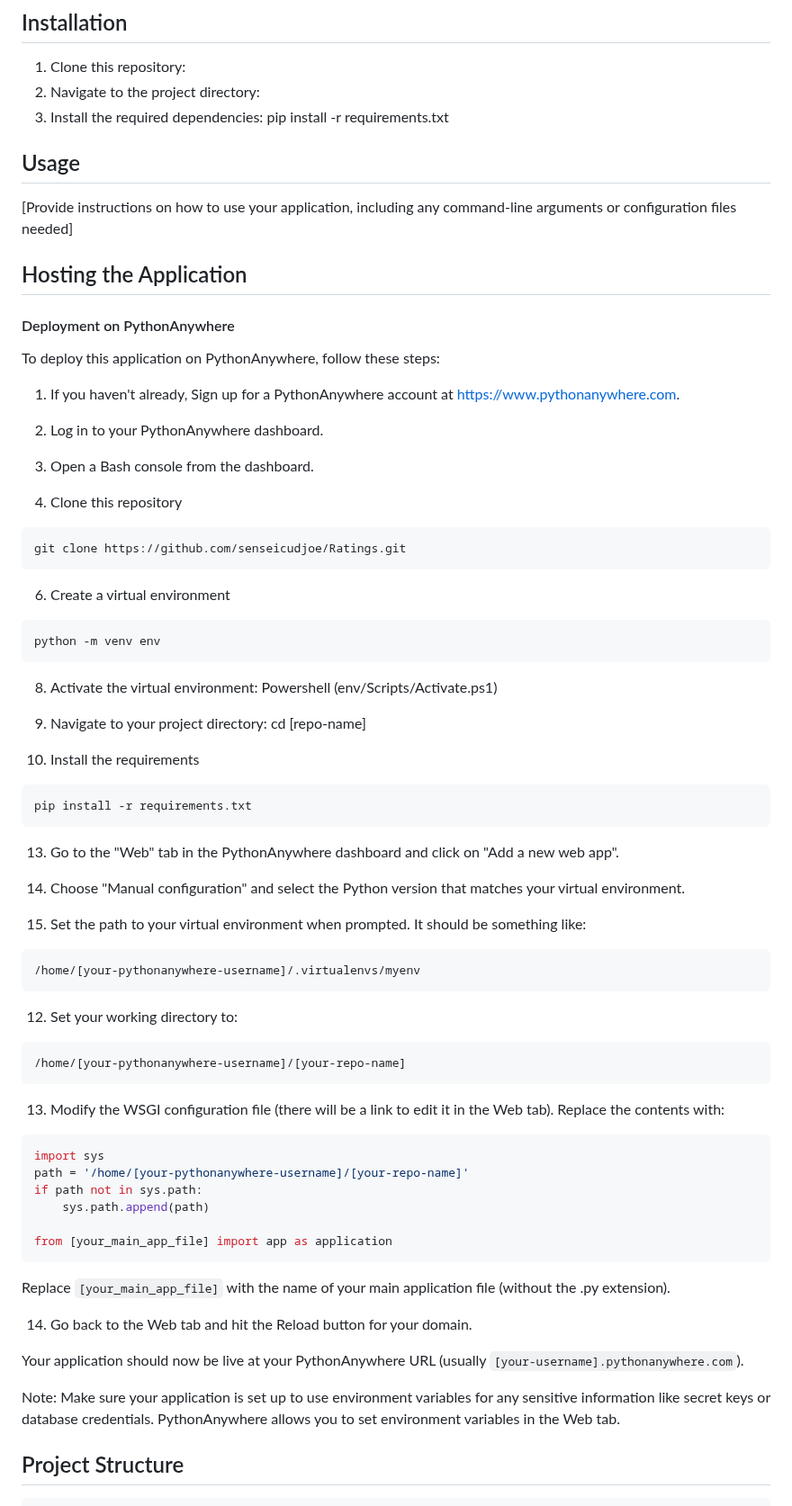
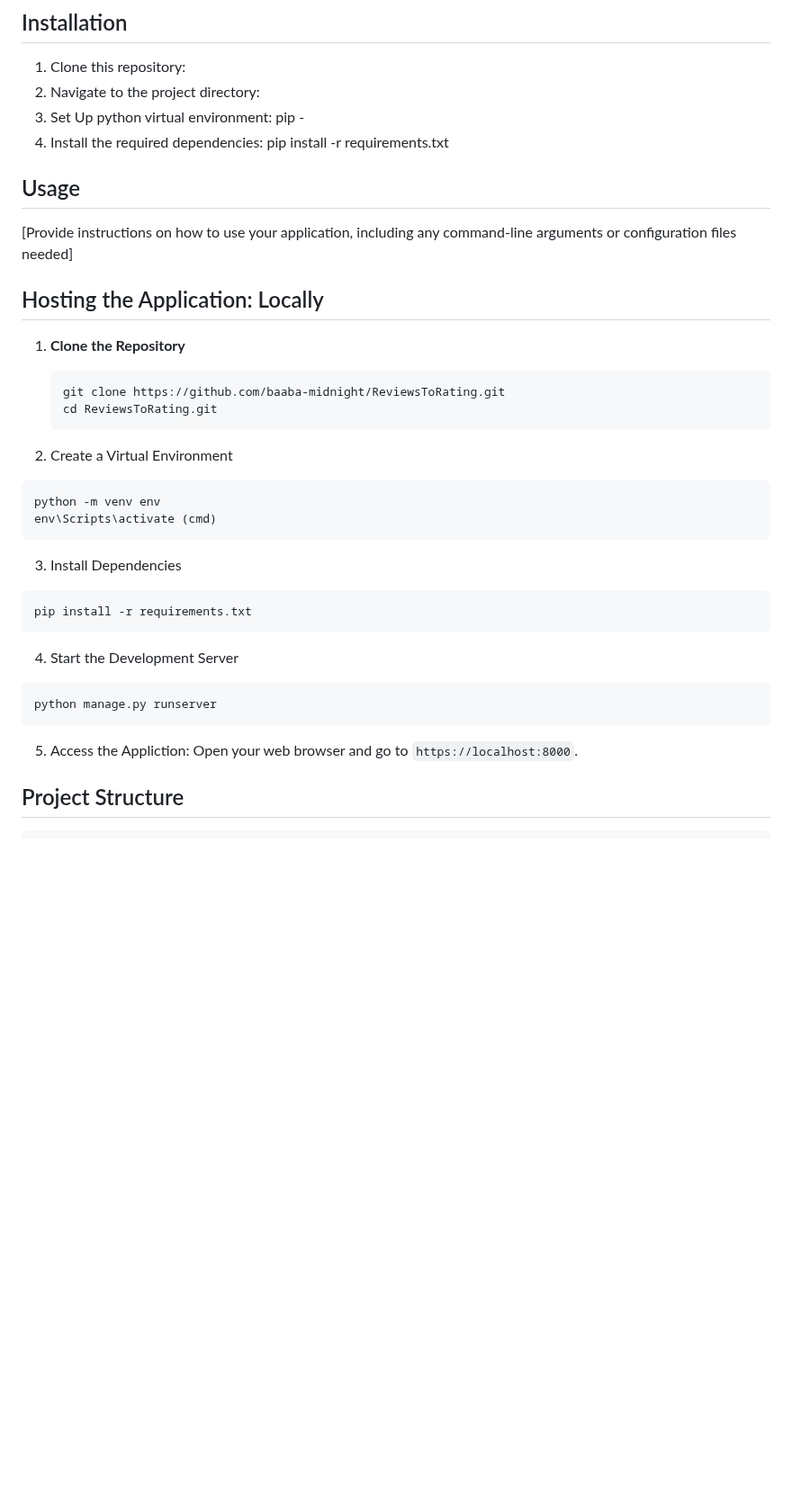
Before and after one commit to baaba-midnight/ReviewsToRating, a Markdown page: README.md, the part around one of its changes. Shown at 90% size. Drawn GitHub-style; blank space fills up the shorter version.

````diff
--- a/README.md
+++ b/README.md
@@ -22,72 +22,41 @@ In response to the growing popularity of online shopping, we've developed a plat
 
 1. Clone this repository:
 2. Navigate to the project directory:
-3. Install the required dependencies: pip install -r requirements.txt
+3. Set Up python virtual environment: pip -
+4. Install the required dependencies: pip install -r requirements.txt
 
 ## Usage
 
 [Provide instructions on how to use your application, including any command-line arguments or configuration files needed]
 
-## Hosting the Application
+## Hosting the Application: Locally
+1. **Clone the Repository**
 
-#### Deployment on PythonAnywhere
+   ```bash
+   git clone https://github.com/baaba-midnight/ReviewsToRating.git
+   cd ReviewsToRating.git
+   ```
 
-To deploy this application on PythonAnywhere, follow these steps:
+2. Create a Virtual Environment
 
-1. If you haven't already, Sign up for a PythonAnywhere account at https://www.pythonanywhere.com.
-2. Log in to your PythonAnywhere dashboard.
-3. Open a Bash console from the dashboard.
+  ```bash
+  python -m venv env
+  env\Scripts\activate (cmd)
+  ```
 
-5. Clone this repository
-```
-git clone https://github.com/senseicudjoe/Ratings.git
-```
+3. Install Dependencies
 
-6. Create a virtual environment
-```
-python -m venv env
-```
-
-8. Activate the virtual environment: Powershell (env/Scripts/Activate.ps1)
-
-10. Navigate to your project directory: cd [repo-name]
-11. Install the requirements
-```
+```bash
 pip install -r requirements.txt
 ```
 
-13. Go to the "Web" tab in the PythonAnywhere dashboard and click on "Add a new web app".
-14. Choose "Manual configuration" and select the Python version that matches your virtual environment.
+4. Start the Development Server
 
-16. Set the path to your virtual environment when prompted. It should be something like:
- ```
- /home/[your-pythonanywhere-username]/.virtualenvs/myenv
- ```
+```bash
+python manage.py runserver
+```
 
-12. Set your working directory to:
- ```
- /home/[your-pythonanywhere-username]/[your-repo-name]
- ```
-
-13. Modify the WSGI configuration file (there will be a link to edit it in the Web tab).
- Replace the contents with:
-
- ```python
- import sys
- path = '/home/[your-pythonanywhere-username]/[your-repo-name]'
- if path not in sys.path:
-     sys.path.append(path)
-
- from [your_main_app_file] import app as application
- ```
-
- Replace `[your_main_app_file]` with the name of your main application file (without the .py extension).
-
-14. Go back to the Web tab and hit the Reload button for your domain.
-
-Your application should now be live at your PythonAnywhere URL (usually `[your-username].pythonanywhere.com`).
-
-Note: Make sure your application is set up to use environment variables for any sensitive information like secret keys or database credentials. PythonAnywhere allows you to set environment variables in the Web tab.
+5. Access the Appliction: Open your web browser and go to `https://localhost:8000`.
 
 ## Project Structure
 ```
````
Also changed, not shown: other parts of README.md (+0 -4 lines).
